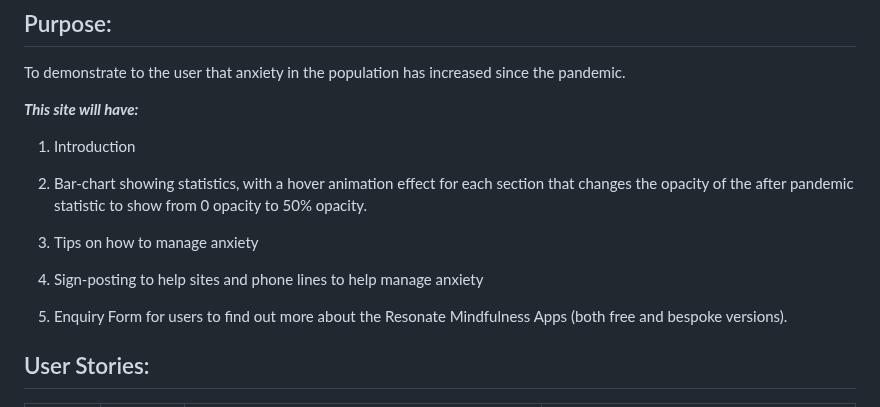
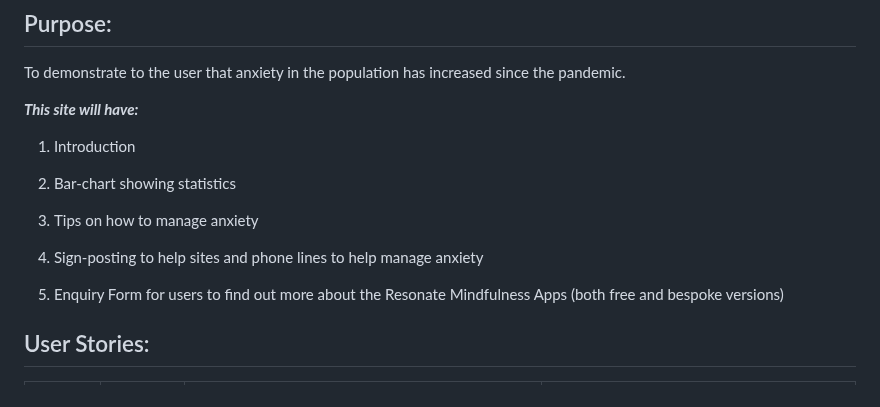
Before and after one commit to wendybovill/Resonate, a Markdown page: README.md, the part around the change. Drawn GitHub-style.

Commit message:
corrected grammar

```diff
--- a/README.md
+++ b/README.md
@@ -14,13 +14,13 @@ To demonstrate to the user that anxiety in the population has increased since th
 
 1. Introduction
 
-2. Bar-chart showing statistics, with a hover animation effect for each section that changes the opacity of the after pandemic statistic to show from 0 opacity to 50% opacity.
+2. Bar-chart showing statistics
 
 3. Tips on how to manage anxiety
 
 4. Sign-posting to help sites and phone lines to help manage anxiety
 
-5. Enquiry Form for users to find out more about the Resonate Mindfulness Apps (both free and bespoke versions).
+5. Enquiry Form for users to find out more about the Resonate Mindfulness Apps (both free and bespoke versions)
 
 
 ## User Stories:
```
